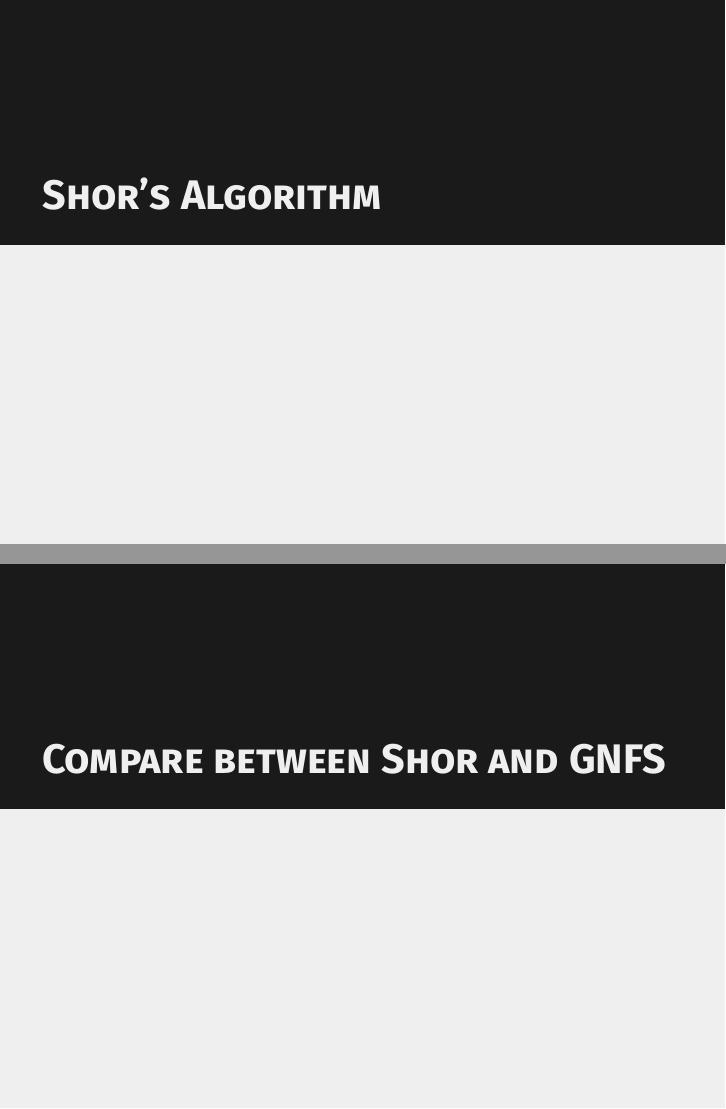
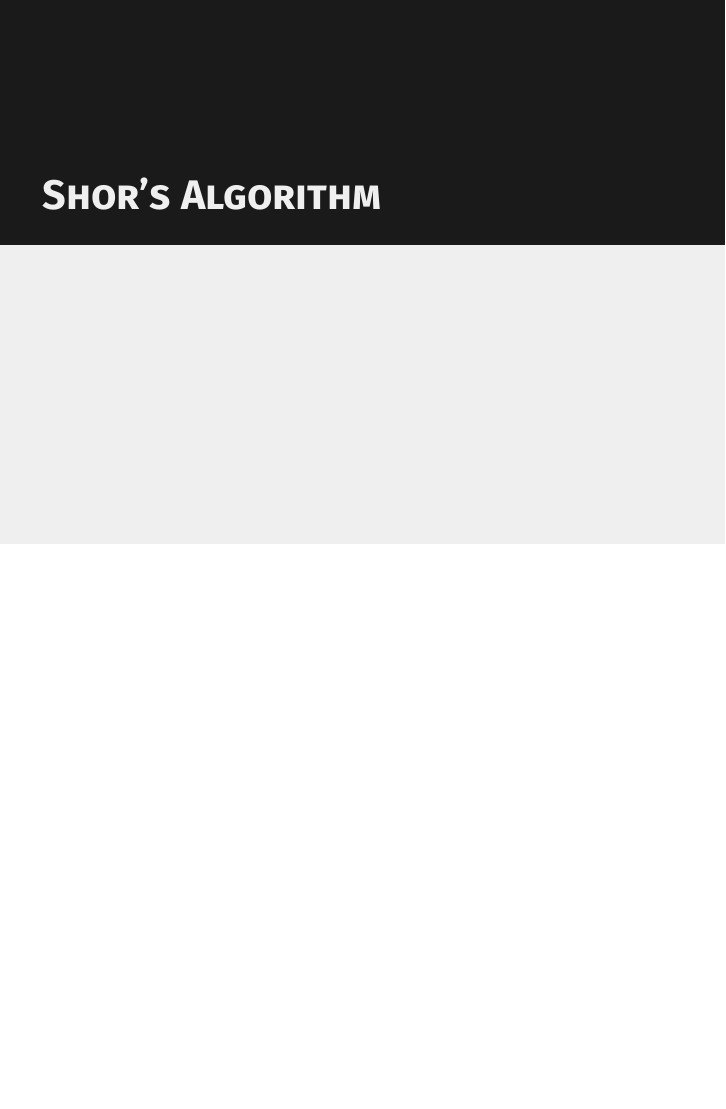
Before and after one commit to Herbrant/Shor-Algorithm, LaTeX slides (slides.tex): pages 18 and 19 of 20 before the commit and page 18 of 19 after it, the two joined at a grey line, the shorter picture padded with empty space. Compiled offline with pdfLaTeX.

Commit message:
removed section

```diff
--- a/slides.tex
+++ b/slides.tex
@@ -257,8 +257,6 @@
 
     \section{Shor's Algorithm}
 
-    \section{Compare between Shor and GNFS}
-
     \section{Implementation}
 
 
```
